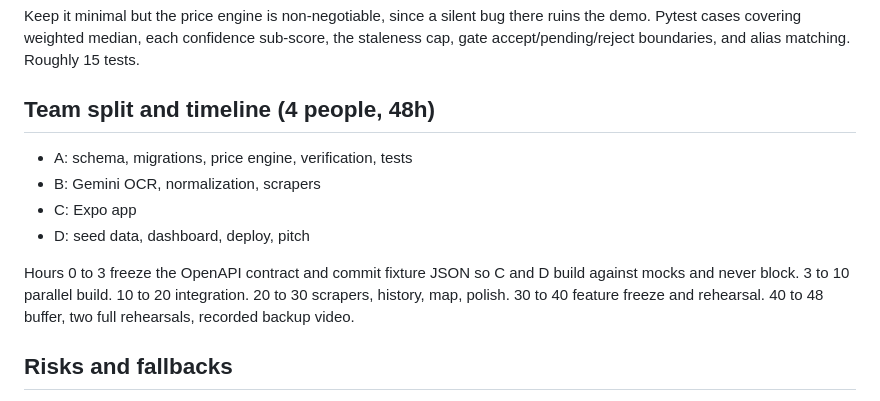
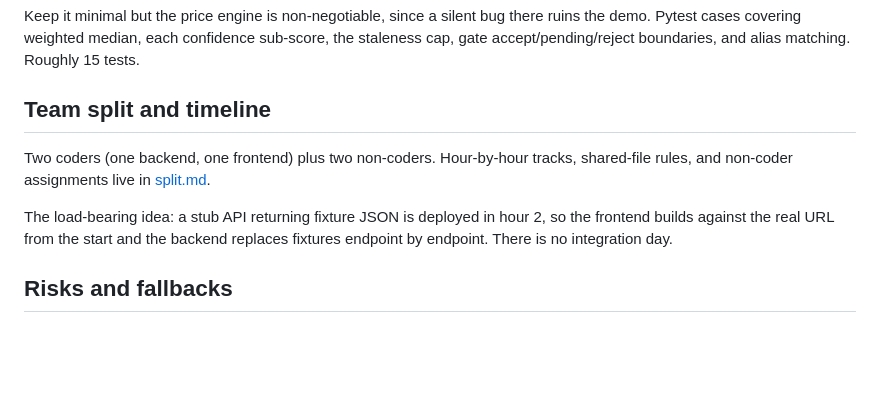
Before and after one commit to J0na555/suq-check, a Markdown page: plan.md, the part around the change. GitHub-like rendering; blank space fills up the shorter version.

```diff
--- a/plan.md
+++ b/plan.md
@@ -149,14 +149,11 @@ Dashboard: overview KPIs, product table with confidence, trends, coverage gaps,
 
 Keep it minimal but the price engine is non-negotiable, since a silent bug there ruins the demo. Pytest cases covering weighted median, each confidence sub-score, the staleness cap, gate accept/pending/reject boundaries, and alias matching. Roughly 15 tests.
 
-## Team split and timeline (4 people, 48h)
+## Team split and timeline
 
-- A: schema, migrations, price engine, verification, tests
-- B: Gemini OCR, normalization, scrapers
-- C: Expo app
-- D: seed data, dashboard, deploy, pitch
+Two coders (one backend, one frontend) plus two non-coders. Hour-by-hour tracks, shared-file rules, and non-coder assignments live in [split.md](split.md).
 
-Hours 0 to 3 freeze the OpenAPI contract and commit fixture JSON so C and D build against mocks and never block. 3 to 10 parallel build. 10 to 20 integration. 20 to 30 scrapers, history, map, polish. 30 to 40 feature freeze and rehearsal. 40 to 48 buffer, two full rehearsals, recorded backup video.
+The load-bearing idea: a stub API returning fixture JSON is deployed in hour 2, so the frontend builds against the real URL from the start and the backend replaces fixtures endpoint by endpoint. There is no integration day.
 
 ## Risks and fallbacks
 
```
Also changed, not shown: split.md (added, +101 -0 lines).
